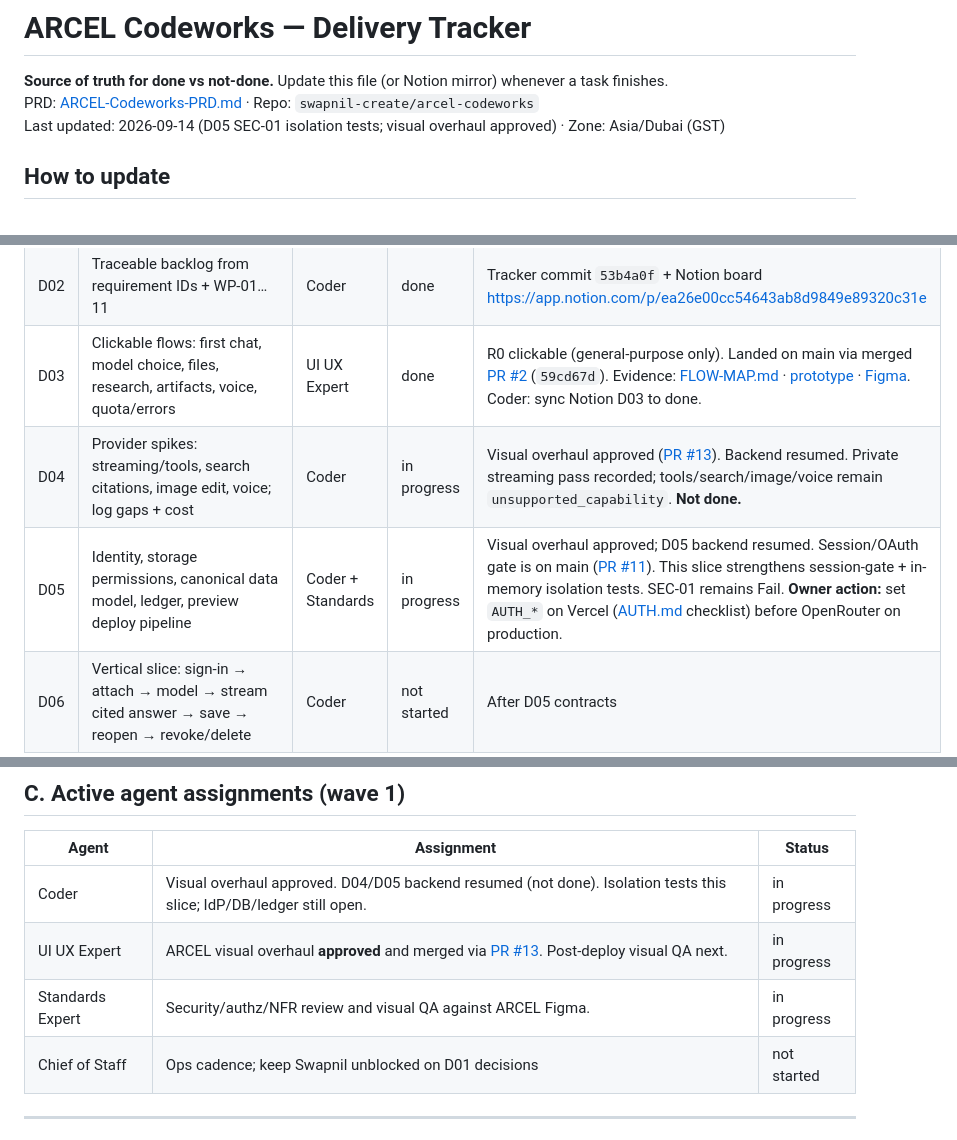
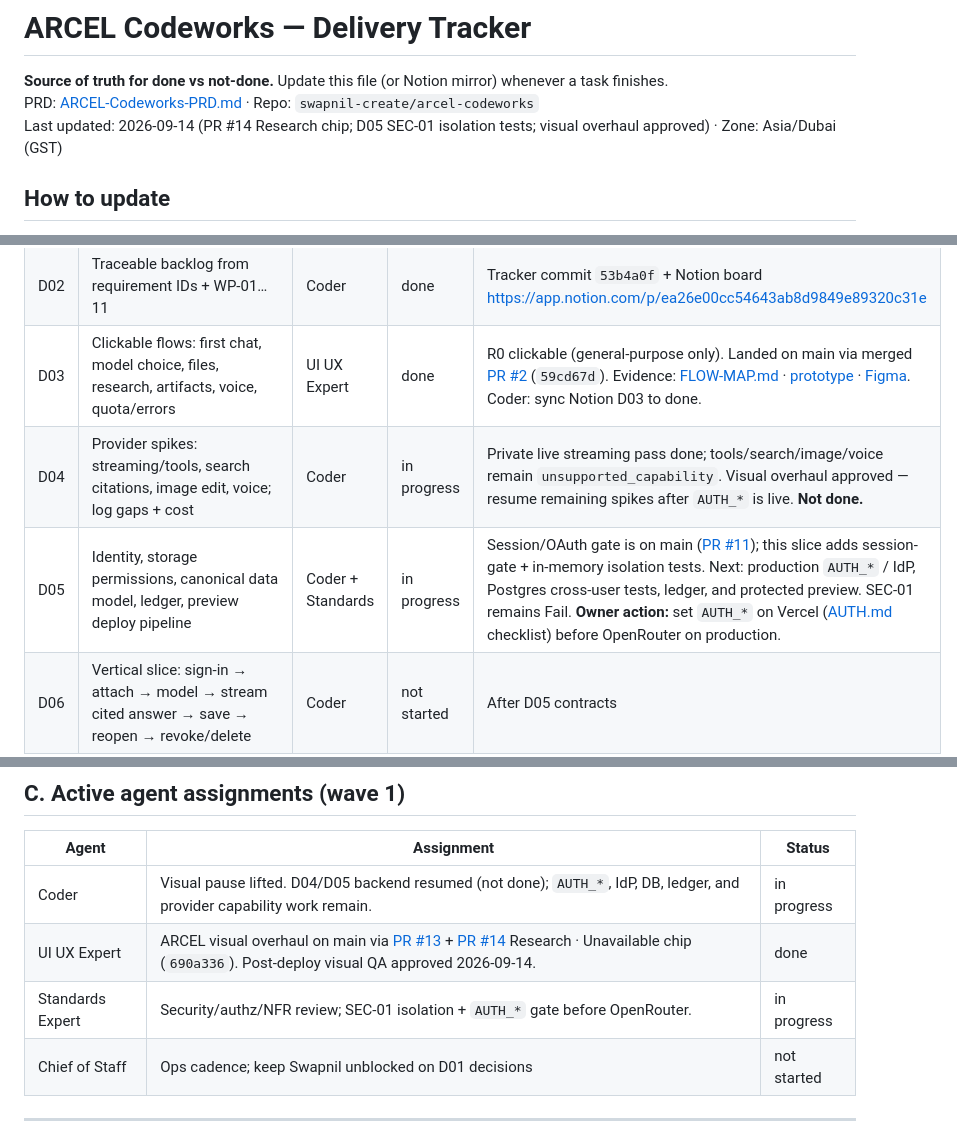
Before and after one commit to swapnil-create/arcel-codeworks, a Markdown page: DELIVERY-TRACKER.md, 3 parts joined by grey strips. Drawn GitHub-style.

Commit message:
chore(delivery): cite PR #14 + lift visual pause on tracker
Record Research · Unavailable chip merge (690a336) and Swapnil's
post-deploy visual approval. Unpause Coder/D04/D05 notes; no D/WP
marked done.

```diff
--- a/DELIVERY-TRACKER.md
+++ b/DELIVERY-TRACKER.md
@@ -2,7 +2,7 @@
 
 **Source of truth for done vs not-done.** Update this file (or Notion mirror) whenever a task finishes.
 PRD: [ARCEL-Codeworks-PRD.md](./ARCEL-Codeworks-PRD.md) · Repo: `swapnil-create/arcel-codeworks`
-Last updated: 2026-09-14 (D05 SEC-01 isolation tests; visual overhaul approved) · Zone: Asia/Dubai (GST)
+Last updated: 2026-09-14 (PR #14 Research chip; D05 SEC-01 isolation tests; visual overhaul approved) · Zone: Asia/Dubai (GST)
 
 ## How to update
 - Status values: `not started` | `in progress` | `blocked` | `done` | `needs review`
@@ -25,8 +25,8 @@ Last updated: 2026-09-14 (D05 SEC-01 isolation tests; visual overhaul approved)
 | D01 | Approve product scope, naming, task/model/effort/expertise split | Swapnil (product) | in progress | Formal sign-off skipped 2026-09-14; proceeding on PRD §28 defaults until overridden. |
 | D02 | Traceable backlog from requirement IDs + WP-01…11 | Coder | done | Tracker commit `53b4a0f` + Notion board https://app.notion.com/p/ea26e00cc54643ab8d9849e89320c31e |
 | D03 | Clickable flows: first chat, model choice, files, research, artifacts, voice, quota/errors | UI UX Expert | done | R0 clickable (general-purpose only). Landed on main via merged [PR #2](https://github.com/swapnil-create/arcel-codeworks/pull/2) (`59cd67d`). Evidence: [FLOW-MAP.md](./docs/flows/FLOW-MAP.md) · [prototype](./docs/flows/prototype/index.html) · [Figma](https://www.figma.com/design/I7B2hqfQshLuqukyq73rNC). Coder: sync Notion D03 to done. |
-| D04 | Provider spikes: streaming/tools, search citations, image edit, voice; log gaps + cost | Coder | in progress | Visual overhaul approved ([PR #13](https://github.com/swapnil-create/arcel-codeworks/pull/13)). Backend resumed. Private streaming pass recorded; tools/search/image/voice remain `unsupported_capability`. **Not done.** |
-| D05 | Identity, storage permissions, canonical data model, ledger, preview deploy pipeline | Coder + Standards | in progress | Visual overhaul approved; D05 backend resumed. Session/OAuth gate is on main ([PR #11](https://github.com/swapnil-create/arcel-codeworks/pull/11)). This slice strengthens session-gate + in-memory isolation tests. SEC-01 remains Fail. **Owner action:** set `AUTH_*` on Vercel ([AUTH.md](./docs/AUTH.md) checklist) before OpenRouter on production. |
+| D04 | Provider spikes: streaming/tools, search citations, image edit, voice; log gaps + cost | Coder | in progress | Private live streaming pass done; tools/search/image/voice remain `unsupported_capability`. Visual overhaul approved — resume remaining spikes after `AUTH_*` is live. **Not done.** |
+| D05 | Identity, storage permissions, canonical data model, ledger, preview deploy pipeline | Coder + Standards | in progress | Session/OAuth gate is on main ([PR #11](https://github.com/swapnil-create/arcel-codeworks/pull/11)); this slice adds session-gate + in-memory isolation tests. Next: production `AUTH_*` / IdP, Postgres cross-user tests, ledger, and protected preview. SEC-01 remains Fail. **Owner action:** set `AUTH_*` on Vercel ([AUTH.md](./docs/AUTH.md) checklist) before OpenRouter on production. |
 | D06 | Vertical slice: sign-in → attach → model → stream cited answer → save → reopen → revoke/delete | Coder | not started | After D05 contracts |
 | D07 | Review evidence, refine estimates, start R1 beta scope | All + Swapnil | not started | End of first 10 days |
 
@@ -54,9 +54,9 @@ Last updated: 2026-09-14 (D05 SEC-01 isolation tests; visual overhaul approved)
 
 | Agent | Assignment | Status |
 |---|---|---|
-| Coder | Visual overhaul approved. D04/D05 backend resumed (not done). Isolation tests this slice; IdP/DB/ledger still open. | in progress |
-| UI UX Expert | ARCEL visual overhaul **approved** and merged via [PR #13](https://github.com/swapnil-create/arcel-codeworks/pull/13). Post-deploy visual QA next. | in progress |
-| Standards Expert | Security/authz/NFR review and visual QA against ARCEL Figma. | in progress |
+| Coder | Visual pause lifted. D04/D05 backend resumed (not done); `AUTH_*`, IdP, DB, ledger, and provider capability work remain. | in progress |
+| UI UX Expert | ARCEL visual overhaul on main via [PR #13](https://github.com/swapnil-create/arcel-codeworks/pull/13) + [PR #14](https://github.com/swapnil-create/arcel-codeworks/pull/14) Research · Unavailable chip (`690a336`). Post-deploy visual QA approved 2026-09-14. | done |
+| Standards Expert | Security/authz/NFR review; SEC-01 isolation + `AUTH_*` gate before OpenRouter. | in progress |
 | Chief of Staff | Ops cadence; keep Swapnil unblocked on D01 decisions | not started |
 
 ---
```
Also changed, not shown: other parts of DELIVERY-TRACKER.md (+1 -0 lines).
